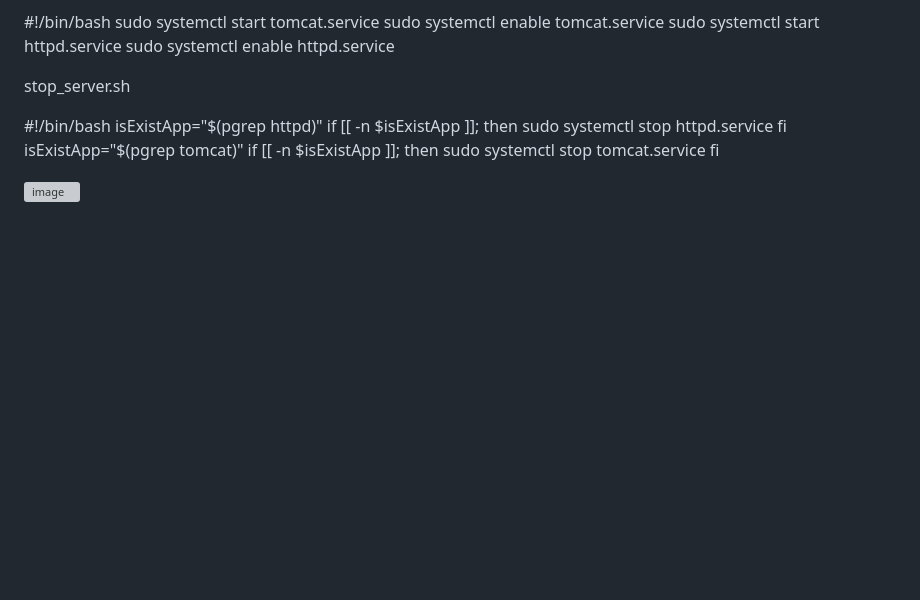
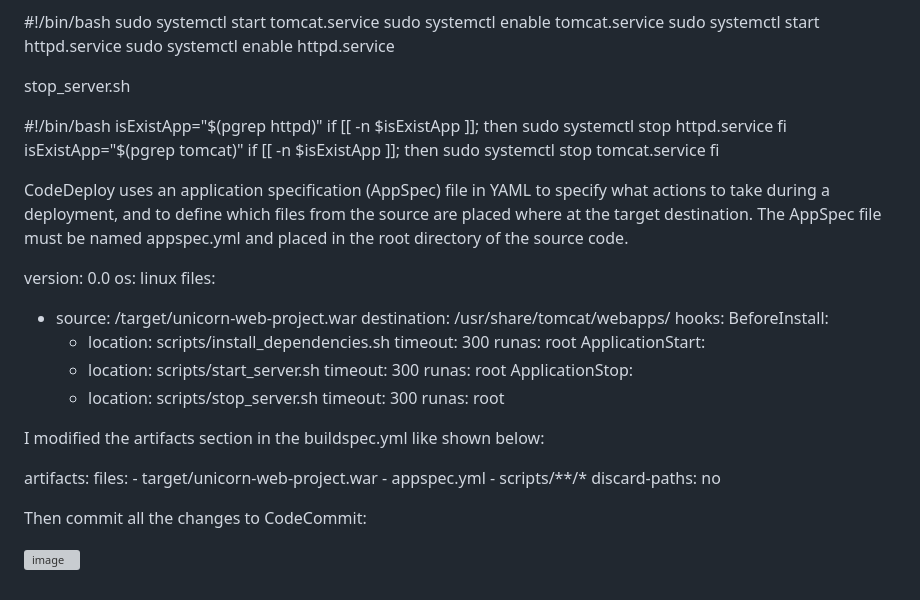
Before and after one commit to farisduda/Faris-Cakal-devops-mentorship, a Markdown page: task-13/task-13.md, the part around the change. Rendered like a GitHub page; blank space fills up the shorter version; grey boxes are pictures that could not be loaded.

```diff
--- a/task-13/task-13.md
+++ b/task-13/task-13.md
@@ -314,5 +314,43 @@ sudo systemctl stop tomcat.service
 fi
 
 
+CodeDeploy uses an application specification (AppSpec) file in YAML to specify what actions to take during a deployment, and to define which files from the source are placed where at the target destination. The AppSpec file must be named appspec.yml and placed in the root directory of the source code.
+
+version: 0.0
+os: linux
+files:
+  - source: /target/unicorn-web-project.war
+    destination: /usr/share/tomcat/webapps/
+hooks:
+  BeforeInstall:
+    - location: scripts/install_dependencies.sh
+      timeout: 300
+      runas: root
+  ApplicationStart:
+    - location: scripts/start_server.sh
+      timeout: 300
+      runas: root
+  ApplicationStop:
+    - location: scripts/stop_server.sh
+      timeout: 300
+      runas: root
+
+
+ I modified the artifacts section in the buildspec.yml like shown below:
+
+
+ artifacts:
+  files:
+    - target/unicorn-web-project.war
+    - appspec.yml
+    - scripts/**/*
+  discard-paths: no
+
+
+
+Then commit all the changes to CodeCommit:
+
+
+
 
 ![image](https://github.com/farisduda/Faris-Cakal-devops-mentorship/assets/39408064/271b502d-366f-4685-82b9-07d20a304895)
```
